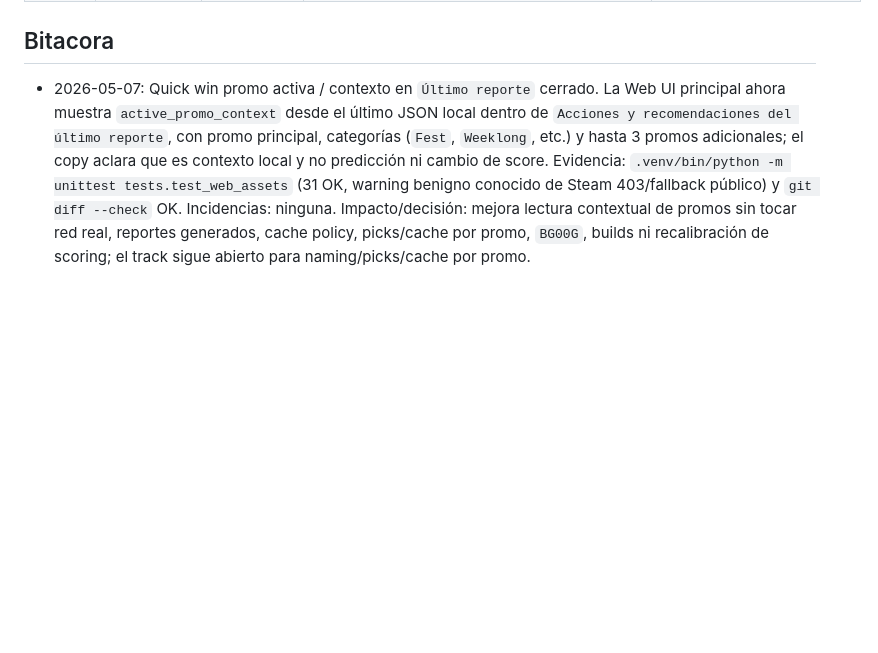
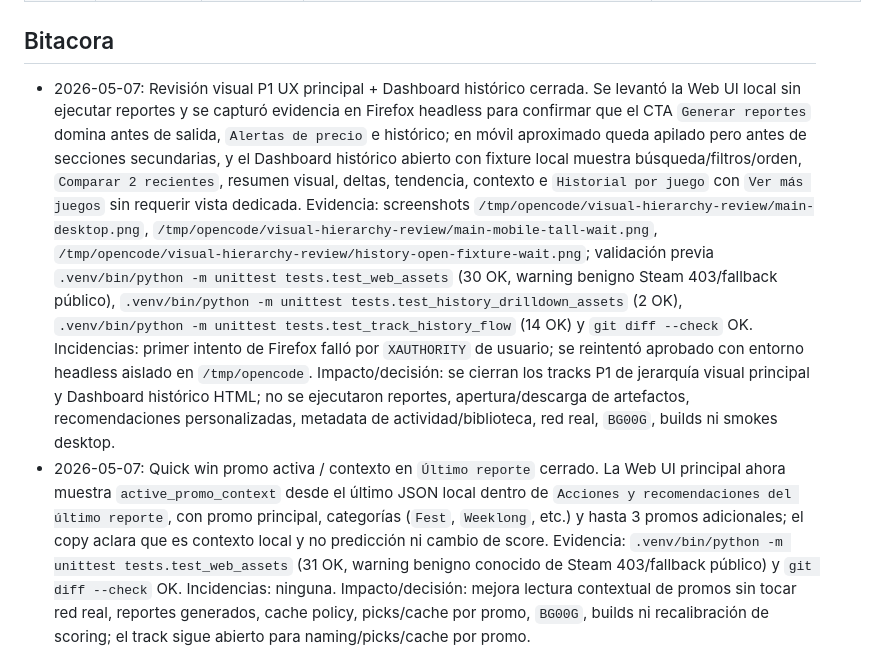
Before and after one commit to ScptDt/steam-wishlist-deals, a Markdown page: BITACORA.md, the part around the change. Drawn GitHub-style; blank space fills up the shorter version.

Commit message:
docs: close visual ux review

```diff
--- a/BITACORA.md
+++ b/BITACORA.md
@@ -71,6 +71,7 @@ Formato compacto:
 
 ## Bitacora
 
+- 2026-05-07: Revisión visual P1 UX principal + Dashboard histórico cerrada. Se levantó la Web UI local sin ejecutar reportes y se capturó evidencia en Firefox headless para confirmar que el CTA `Generar reportes` domina antes de salida, `Alertas de precio` e histórico; en móvil aproximado queda apilado pero antes de secciones secundarias, y el Dashboard histórico abierto con fixture local muestra búsqueda/filtros/orden, `Comparar 2 recientes`, resumen visual, deltas, tendencia, contexto e `Historial por juego` con `Ver más juegos` sin requerir vista dedicada. Evidencia: screenshots `/tmp/opencode/visual-hierarchy-review/main-desktop.png`, `/tmp/opencode/visual-hierarchy-review/main-mobile-tall-wait.png`, `/tmp/opencode/visual-hierarchy-review/history-open-fixture-wait.png`; validación previa `.venv/bin/python -m unittest tests.test_web_assets` (30 OK, warning benigno Steam 403/fallback público), `.venv/bin/python -m unittest tests.test_history_drilldown_assets` (2 OK), `.venv/bin/python -m unittest tests.test_track_history_flow` (14 OK) y `git diff --check` OK. Incidencias: primer intento de Firefox falló por `XAUTHORITY` de usuario; se reintentó aprobado con entorno headless aislado en `/tmp/opencode`. Impacto/decisión: se cierran los tracks P1 de jerarquía visual principal y Dashboard histórico HTML; no se ejecutaron reportes, apertura/descarga de artefactos, recomendaciones personalizadas, metadata de actividad/biblioteca, red real, `BG00G`, builds ni smokes desktop.
 - 2026-05-07: Quick win promo activa / contexto en `Último reporte` cerrado. La Web UI principal ahora muestra `active_promo_context` desde el último JSON local dentro de `Acciones y recomendaciones del último reporte`, con promo principal, categorías (`Fest`, `Weeklong`, etc.) y hasta 3 promos adicionales; el copy aclara que es contexto local y no predicción ni cambio de score. Evidencia: `.venv/bin/python -m unittest tests.test_web_assets` (31 OK, warning benigno conocido de Steam 403/fallback público) y `git diff --check` OK. Incidencias: ninguna. Impacto/decisión: mejora lectura contextual de promos sin tocar red real, reportes generados, cache policy, picks/cache por promo, `BG00G`, builds ni recalibración de scoring; el track sigue abierto para naming/picks/cache por promo.
 - 2026-05-07: Quick win P1 UX / CTA principal antes de secciones secundarias cerrado. Se reordenó la Web UI compartida para que, tras la configuración de Steam Deals/PAYDAY 2, el bloque de utilidades, ayuda, `Generar reportes`/`Ejecutar PAYDAY 2`, detener y salida de ejecución aparezca antes de `Alertas de precio` e `Histórico de ejecuciones`; las secciones secundarias de Deals quedaron en `panel-deals-secondary` y se ocultan al cambiar a PAYDAY 2 para preservar sus controles. Evidencia: `.venv/bin/python -m unittest tests.test_web_assets` (30 OK, warning benigno conocido de Steam 403/fallback público), `.venv/bin/python -m unittest tests.test_track_history_flow` (14 OK) y `git diff --check` OK. Incidencias: ninguna. Impacto/decisión: baja la competencia visual antes del run principal sin tocar recomendaciones personalizadas, metadata de actividad/biblioteca, generator, red real, `BG00G`, builds ni reportes generados; el track de jerarquía visual sigue pendiente de revisión visual/manual browser/desktop.
 - 2026-05-07: Auditoría Dashboard histórico / UX estática completada. Se revisó el panel `Histórico de ejecuciones` sin ejecutar browser ni abrir reportes: el bloque queda bajo `details`, conserva búsqueda por fecha/evento/perfil, filtros por estado, orden por delta, atajo `Comparar 2 recientes`, resumen visual por estado, cambios destacados, tendencia general no predictiva y drilldown `Historial por juego` con `Ver más juegos` para no saturar. Evidencia: revisión estática de `web/steam_deals/index.html`, `web/steam_deals/app.js`, `web/steam_deals/app.css`, `tests/test_web_assets.py` y `tests/test_track_history_flow.py`; checklist manual acotado agregado en `PENDIENTES.md`. Incidencias: no se cierra el track porque falta validación visual/manual real en browser. Impacto/decisión: el estado fuente es consistente con el MVP+ y queda listo el checklist final; no se validaron apertura/descarga de reportes generados, recomendaciones personalizadas, metadata de actividad/biblioteca, red real, `BG00G`, builds ni reportes generados.
```
Also changed, not shown: PENDIENTES.md (+2 -2 lines).
